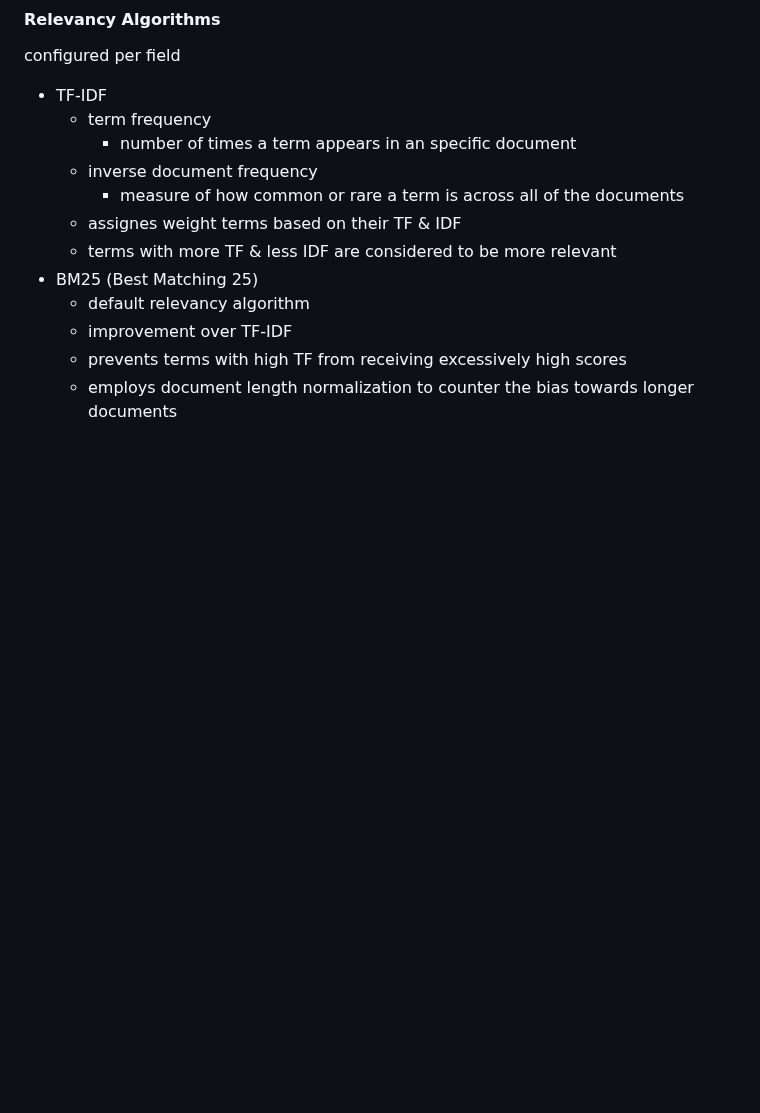
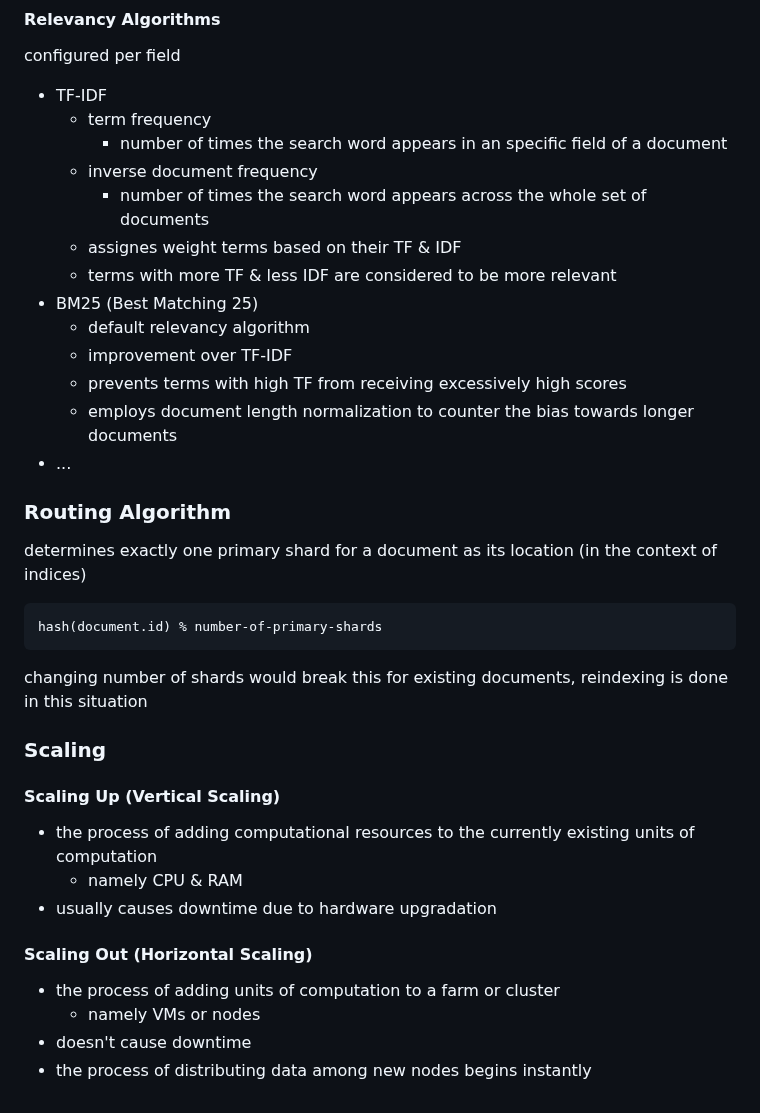
Before and after one commit to amirongit/notecode, a Markdown page: elasticsearchInAction.md, the part around the change. Drawn GitHub-style; blank space fills up the shorter version.

Commit message:
finish notes for architecture chapter

````diff
--- a/elasticsearchInAction.md
+++ b/elasticsearchInAction.md
@@ -303,9 +303,9 @@ positive floating-point number which indicates how relevant a particular result
 configured per field
 - TF-IDF
     - term frequency
-        - number of times a term appears in an specific document
+        - number of times the search word appears in an specific field of a document
     - inverse document frequency
-        - measure of how common or rare a term is across all of the documents
+        - number of times the search word appears across the whole set of documents
     - assignes weight terms based on their TF & IDF
     - terms with more TF & less IDF are considered to be more relevant
 - BM25 (Best Matching 25)
@@ -313,4 +313,20 @@ configured per field
     - improvement over TF-IDF
     - prevents terms with high TF from receiving excessively high scores
     - employs document length normalization to counter the bias towards longer documents
-<!-- 126 THE OKAPI BM25 ALGORITHM -->
+- ...
+### Routing Algorithm
+determines exactly one primary shard for a document as its location (in the context of indices)
+```
+hash(document.id) % number-of-primary-shards
+```
+changing number of shards would break this for existing documents, reindexing is done in this situation
+### Scaling
+#### Scaling Up (Vertical Scaling)
+- the process of adding computational resources to the currently existing units of computation
+    - namely CPU & RAM
+- usually causes downtime due to hardware upgradation
+#### Scaling Out (Horizontal Scaling)
+- the process of adding units of computation to a farm or cluster
+    - namely VMs or nodes
+- doesn't cause downtime
+- the process of distributing data among new nodes begins instantly
````
